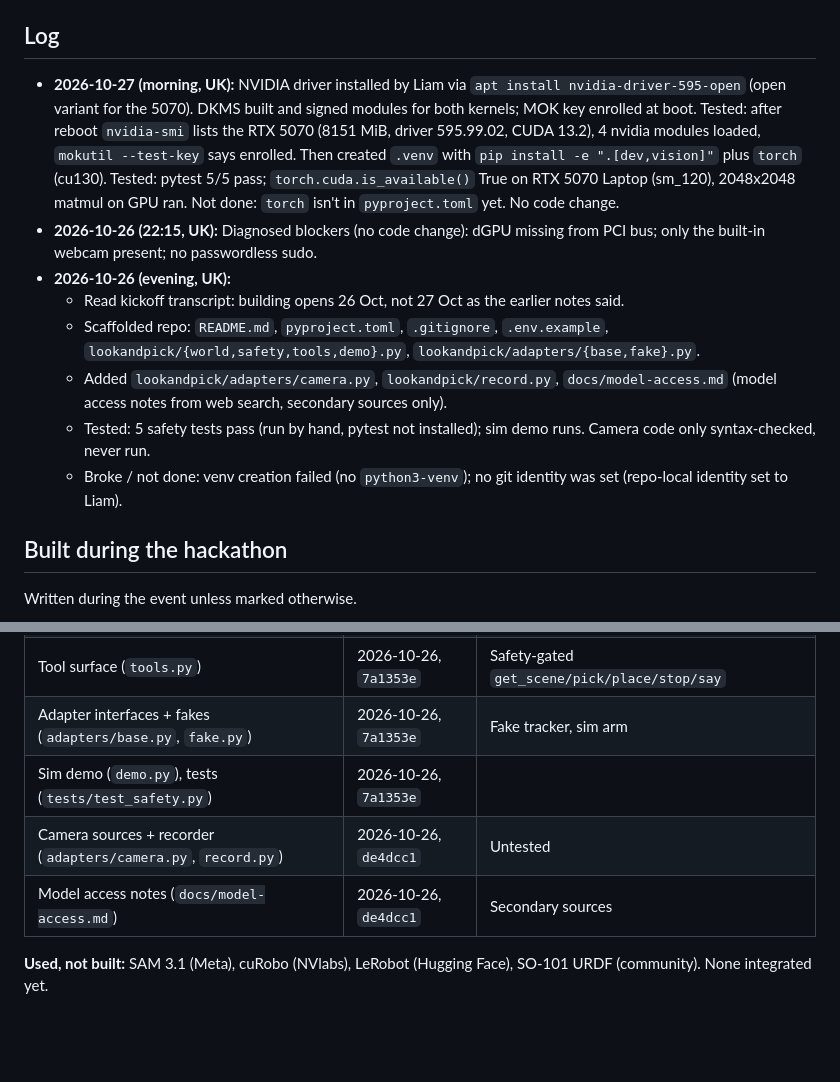
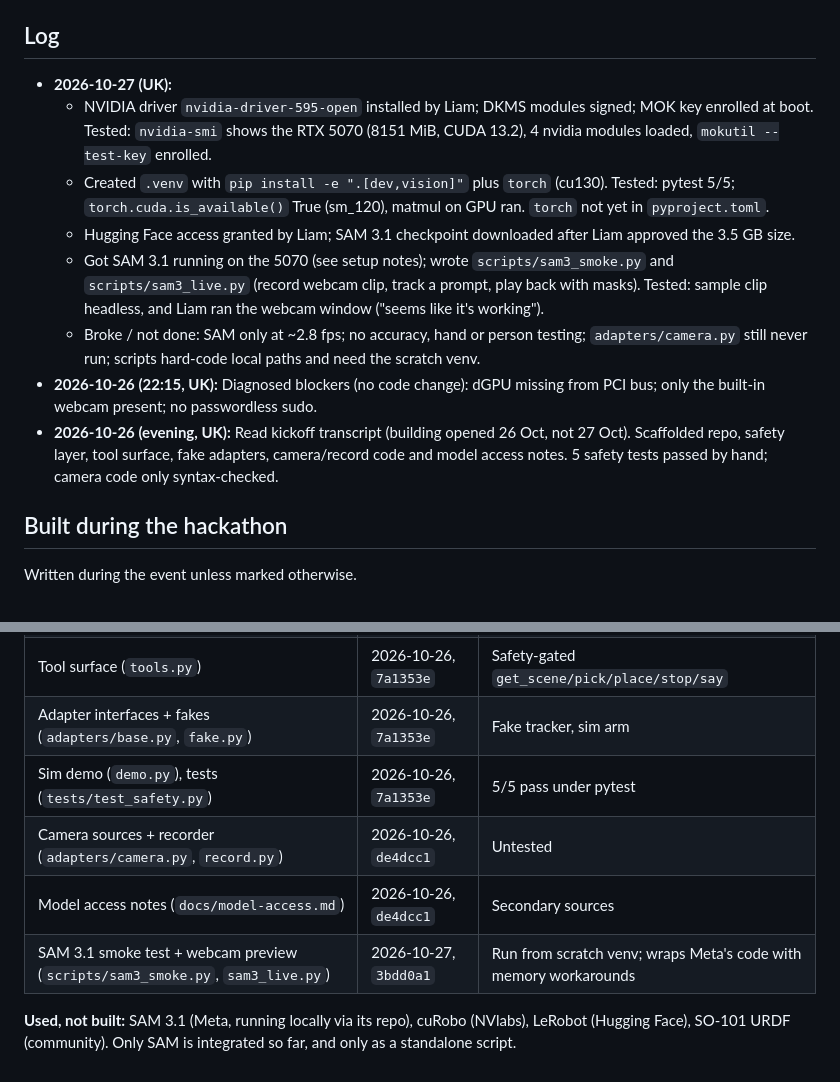
Before and after one commit to Liamostudio/Pathfinder, a Markdown page: PROGRESS.md, 2 parts joined by grey strips. Drawn GitHub-style; blank space fills up the shorter version.

```diff
--- a/PROGRESS.md
+++ b/PROGRESS.md
@@ -43,14 +50,14 @@ A box is ticked only when its acceptance test has passed, with how it was tested
 
 ## Log
 
-- **2026-10-27 (morning, UK):** NVIDIA driver installed by Liam via `apt install nvidia-driver-595-open` (open variant for the 5070). DKMS built and signed modules for both kernels; MOK key enrolled at boot. Tested: after reboot `nvidia-smi` lists the RTX 5070 (8151 MiB, driver 595.99.02, CUDA 13.2), 4 nvidia modules loaded, `mokutil --test-key` says enrolled. Then created `.venv` with `pip install -e ".[dev,vision]"` plus `torch` (cu130). Tested: pytest 5/5 pass; `torch.cuda.is_available()` True on RTX 5070 Laptop (sm_120), 2048x2048 matmul on GPU ran. Not done: `torch` isn't in `pyproject.toml` yet. No code change.
+- **2026-10-27 (UK):**
+  - NVIDIA driver `nvidia-driver-595-open` installed by Liam; DKMS modules signed; MOK key enrolled at boot. Tested: `nvidia-smi` shows the RTX 5070 (8151 MiB, CUDA 13.2), 4 nvidia modules loaded, `mokutil --test-key` enrolled.
+  - Created `.venv` with `pip install -e ".[dev,vision]"` plus `torch` (cu130). Tested: pytest 5/5; `torch.cuda.is_available()` True (sm_120), matmul on GPU ran. `torch` not yet in `pyproject.toml`.
+  - Hugging Face access granted by Liam; SAM 3.1 checkpoint downloaded after Liam approved the 3.5 GB size.
+  - Got SAM 3.1 running on the 5070 (see setup notes); wrote `scripts/sam3_smoke.py` and `scripts/sam3_live.py` (record webcam clip, track a prompt, play back with masks). Tested: sample clip headless, and Liam ran the webcam window ("seems like it's working").
+  - Broke / not done: SAM only at ~2.8 fps; no accuracy, hand or person testing; `adapters/camera.py` still never run; scripts hard-code local paths and need the scratch venv.
 - **2026-10-26 (22:15, UK):** Diagnosed blockers (no code change): dGPU missing from PCI bus; only the built-in webcam present; no passwordless sudo.
-- **2026-10-26 (evening, UK):**
-  - Read kickoff transcript: building opens 26 Oct, not 27 Oct as the earlier notes said.
-  - Scaffolded repo: `README.md`, `pyproject.toml`, `.gitignore`, `.env.example`, `lookandpick/{world,safety,tools,demo}.py`, `lookandpick/adapters/{base,fake}.py`.
-  - Added `lookandpick/adapters/camera.py`, `lookandpick/record.py`, `docs/model-access.md` (model access notes from web search, secondary sources only).
-  - Tested: 5 safety tests pass (run by hand, pytest not installed); sim demo runs. Camera code only syntax-checked, never run.
-  - Broke / not done: venv creation failed (no `python3-venv`); no git identity was set (repo-local identity set to Liam).
+- **2026-10-26 (evening, UK):** Read kickoff transcript (building opened 26 Oct, not 27 Oct). Scaffolded repo, safety layer, tool surface, fake adapters, camera/record code and model access notes. 5 safety tests passed by hand; camera code only syntax-checked.
 
 ## Built during the hackathon
 
@@ -62,8 +69,9 @@ Written during the event unless marked otherwise.
 | Safety layer (`safety.py`) | 2026-10-26, `7a1353e` | Speed-and-separation, stop latch; distances are placeholders |
 | Tool surface (`tools.py`) | 2026-10-26, `7a1353e` | Safety-gated `get_scene/pick/place/stop/say` |
 | Adapter interfaces + fakes (`adapters/base.py`, `fake.py`) | 2026-10-26, `7a1353e` | Fake tracker, sim arm |
-| Sim demo (`demo.py`), tests (`tests/test_safety.py`) | 2026-10-26, `7a1353e` | |
+| Sim demo (`demo.py`), tests (`tests/test_safety.py`) | 2026-10-26, `7a1353e` | 5/5 pass under pytest |
 | Camera sources + recorder (`adapters/camera.py`, `record.py`) | 2026-10-26, `de4dcc1` | Untested |
 | Model access notes (`docs/model-access.md`) | 2026-10-26, `de4dcc1` | Secondary sources |
+| SAM 3.1 smoke test + webcam preview (`scripts/sam3_smoke.py`, `sam3_live.py`) | 2026-10-27, `3bdd0a1` | Run from scratch venv; wraps Meta's code with memory workarounds |
 
-**Used, not built:** SAM 3.1 (Meta), cuRobo (NVlabs), LeRobot (Hugging Face), SO-101 URDF (community). None integrated yet.
+**Used, not built:** SAM 3.1 (Meta, running locally via its repo), cuRobo (NVlabs), LeRobot (Hugging Face), SO-101 URDF (community). Only SAM is integrated so far, and only as a standalone script.
```
Also changed, not shown: other parts of PROGRESS.md (+22 -15 lines).
